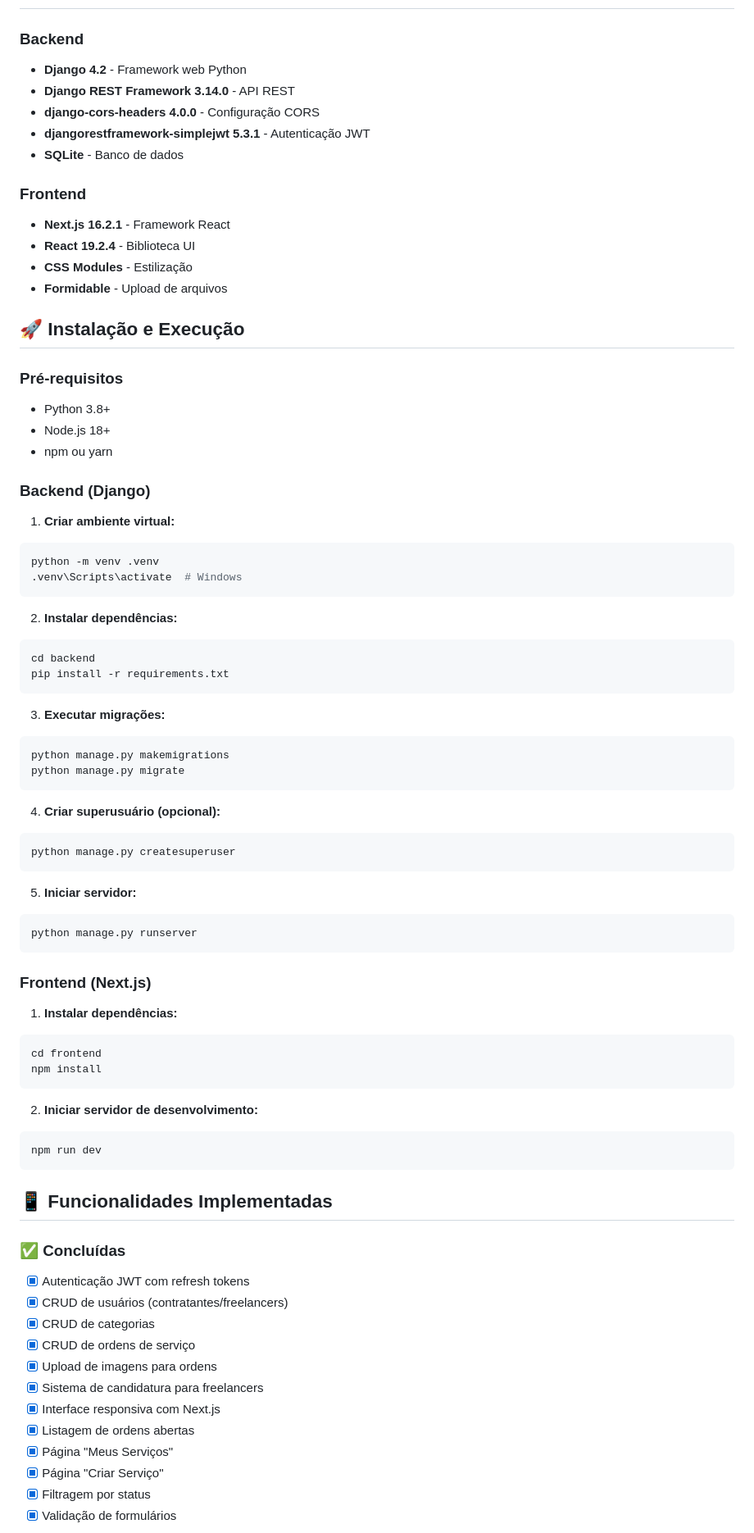
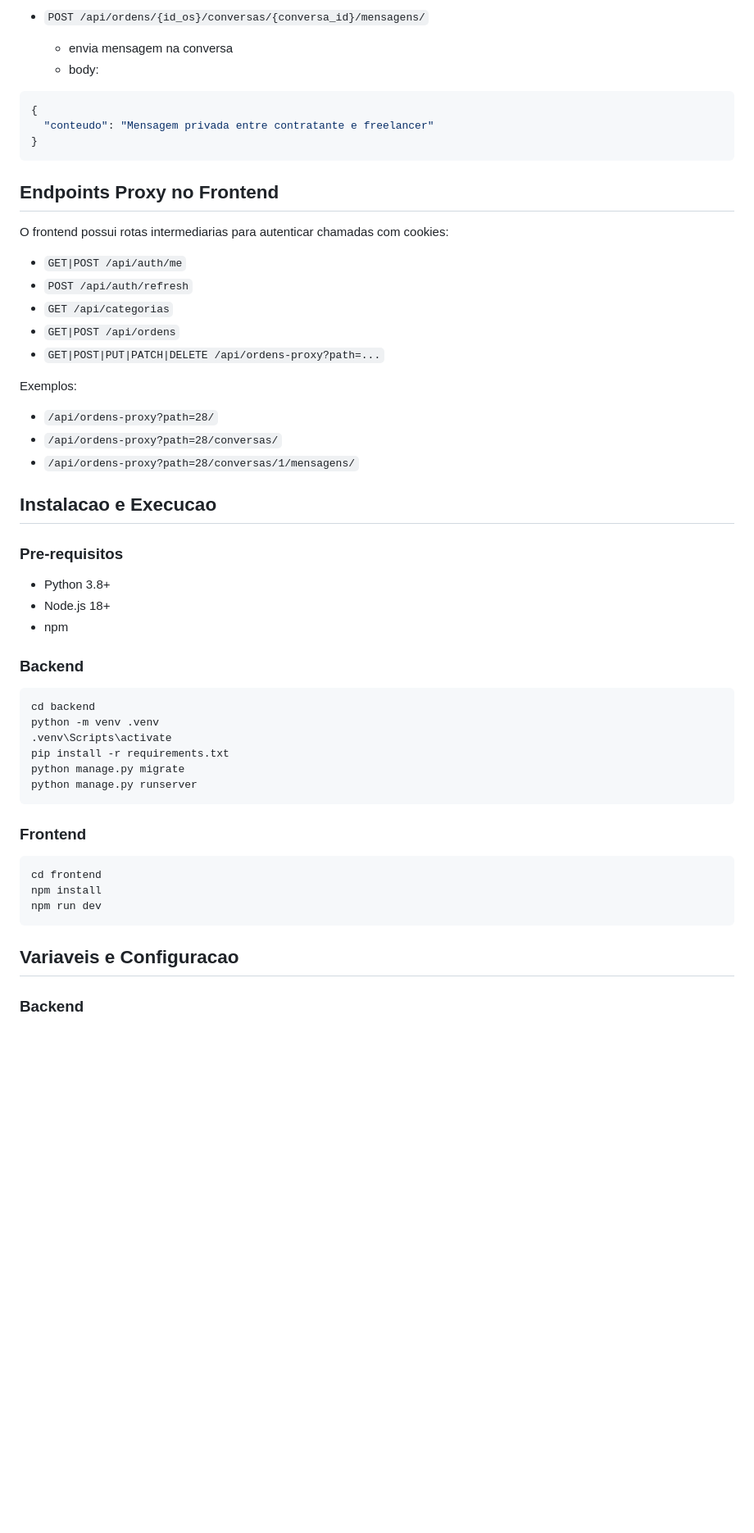
Before and after one commit to dantasdicson/Workflow-Python, a Markdown page: README.md, the part around one of its changes. Shown at 82% size. GitHub-like rendering; blank space fills up the shorter version.

````diff
--- a/README.md
+++ b/README.md
@@ -45,80 +304,57 @@ Workflow-Python/
+- `POST /api/ordens/{id_os}/conversas/{conversa_id}/mensagens/`
+  - envia mensagem na conversa
+  - body:
+
+```json
+{
+  "conteudo": "Mensagem privada entre contratante e freelancer"
+}
+```
+
+## Endpoints Proxy no Frontend
+
+O frontend possui rotas intermediarias para autenticar chamadas com cookies:
+
+- `GET|POST /api/auth/me`
+- `POST /api/auth/refresh`
+- `GET /api/categorias`
+- `GET|POST /api/ordens`
+- `GET|POST|PUT|PATCH|DELETE /api/ordens-proxy?path=...`
+
+Exemplos:
+
+- `/api/ordens-proxy?path=28/`
+- `/api/ordens-proxy?path=28/conversas/`
+- `/api/ordens-proxy?path=28/conversas/1/mensagens/`
+
+## Instalacao e Execucao
+
+### Pre-requisitos
+
+- Python 3.8+
+- Node.js 18+
+- npm
 
 ### Backend
-- **Django 4.2** - Framework web Python
-- **Django REST Framework 3.14.0** - API REST
-- **django-cors-headers 4.0.0** - Configuração CORS
-- **djangorestframework-simplejwt 5.3.1** - Autenticação JWT
-- **SQLite** - Banco de dados
 
-### Frontend
-- **Next.js 16.2.1** - Framework React
-- **React 19.2.4** - Biblioteca UI
-- **CSS Modules** - Estilização
-- **Formidable** - Upload de arquivos
-
-## 🚀 Instalação e Execução
-
-### Pré-requisitos
-- Python 3.8+
-- Node.js 18+
-- npm ou yarn
-
-### Backend (Django)
-
-1. **Criar ambiente virtual:**
-```bash
-python -m venv .venv
-.venv\Scripts\activate  # Windows
-```
-
-2. **Instalar dependências:**
 ```bash
 cd backend
+python -m venv .venv
+.venv\Scripts\activate
 pip install -r requirements.txt
-```
-
-3. **Executar migrações:**
-```bash
-python manage.py makemigrations
 python manage.py migrate
-```
-
-4. **Criar superusuário (opcional):**
-```bash
-python manage.py createsuperuser
-```
-
-5. **Iniciar servidor:**
-```bash
 python manage.py runserver
 ```
 
-### Frontend (Next.js)
+### Frontend
 
-1. **Instalar dependências:**
 ```bash
 cd frontend
 npm install
-```
-
-2. **Iniciar servidor de desenvolvimento:**
-```bash
 npm run dev
 ```
 
-## 📱 Funcionalidades Implementadas
+## Variaveis e Configuracao
 
-### ✅ Concluídas
-- [x] Autenticação JWT com refresh tokens
-- [x] CRUD de usuários (contratantes/freelancers)
-- [x] CRUD de categorias
-- [x] CRUD de ordens de serviço
-- [x] Upload de imagens para ordens
-- [x] Sistema de candidatura para freelancers
-- [x] Interface responsiva com Next.js
-- [x] Listagem de ordens abertas
-- [x] Página "Meus Serviços"
-- [x] Página "Criar Serviço"
-- [x] Filtragem por status
-- [x] Validação de formulários
+### Backend
 
````
Also changed, not shown: other parts of README.md (+344 -127 lines).
